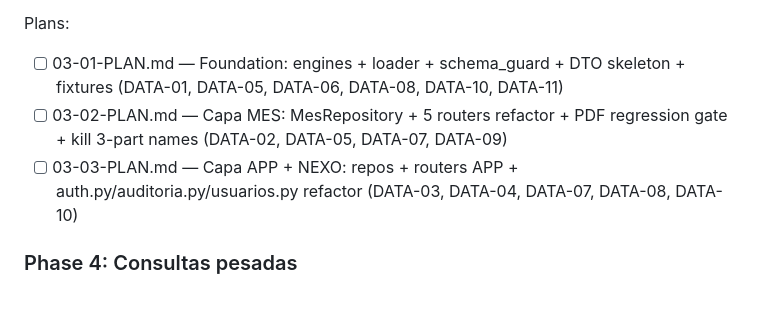
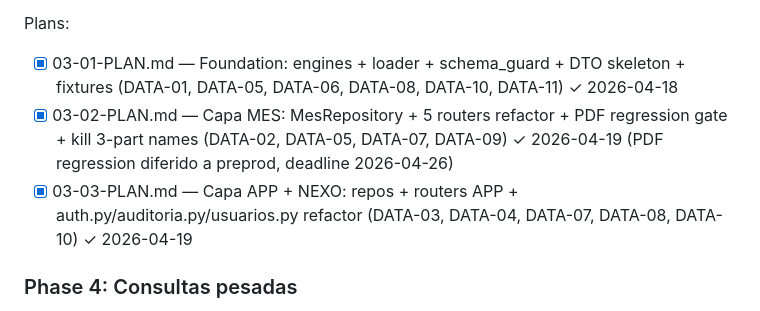
Before and after one commit to eeguskiza/analisis_datos, a Markdown page: .planning/ROADMAP.md, the part around one of its changes. GitHub-like rendering.

```diff
--- a/.planning/ROADMAP.md
+++ b/.planning/ROADMAP.md
@@ -70,9 +70,9 @@ Plans:
 **Plans**: 3 plans
 
 Plans:
-- [ ] 03-01-PLAN.md — Foundation: engines + loader + schema_guard + DTO skeleton + fixtures (DATA-01, DATA-05, DATA-06, DATA-08, DATA-10, DATA-11)
-- [ ] 03-02-PLAN.md — Capa MES: MesRepository + 5 routers refactor + PDF regression gate + kill 3-part names (DATA-02, DATA-05, DATA-07, DATA-09)
-- [ ] 03-03-PLAN.md — Capa APP + NEXO: repos + routers APP + auth.py/auditoria.py/usuarios.py refactor (DATA-03, DATA-04, DATA-07, DATA-08, DATA-10)
+- [x] 03-01-PLAN.md — Foundation: engines + loader + schema_guard + DTO skeleton + fixtures (DATA-01, DATA-05, DATA-06, DATA-08, DATA-10, DATA-11) ✓ 2026-04-18
+- [x] 03-02-PLAN.md — Capa MES: MesRepository + 5 routers refactor + PDF regression gate + kill 3-part names (DATA-02, DATA-05, DATA-07, DATA-09) ✓ 2026-04-19 (PDF regression diferido a preprod, deadline 2026-04-26)
+- [x] 03-03-PLAN.md — Capa APP + NEXO: repos + routers APP + auth.py/auditoria.py/usuarios.py refactor (DATA-03, DATA-04, DATA-07, DATA-08, DATA-10) ✓ 2026-04-19
 
 ### Phase 4: Consultas pesadas
 **Goal**: Preflight estima coste antes de ejecutar pipeline/queries caras; postflight mide y alerta; aprobación asíncrona para rojos.
```
Also changed, not shown: other parts of .planning/ROADMAP.md (+1 -1 lines), .planning/STATE.md (+10 -9 lines), 1 other file.
